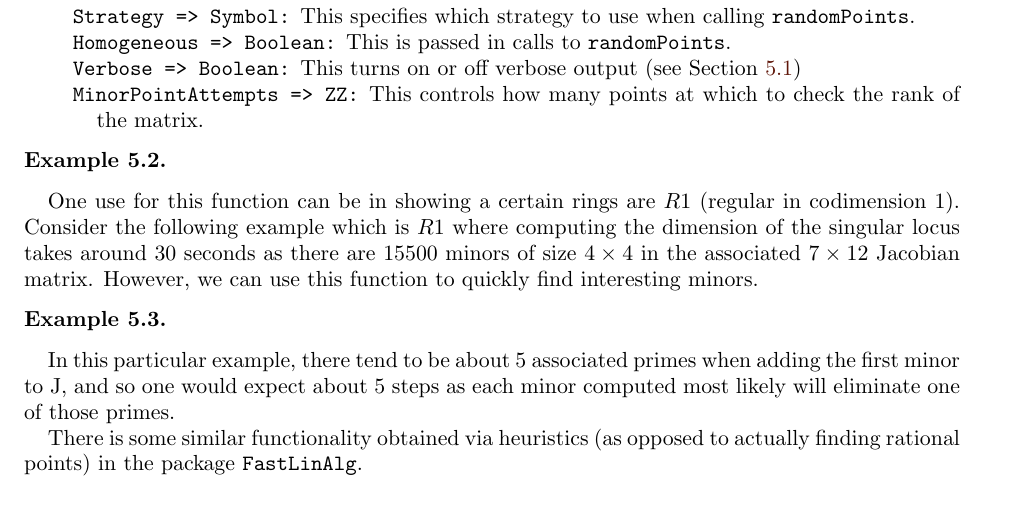
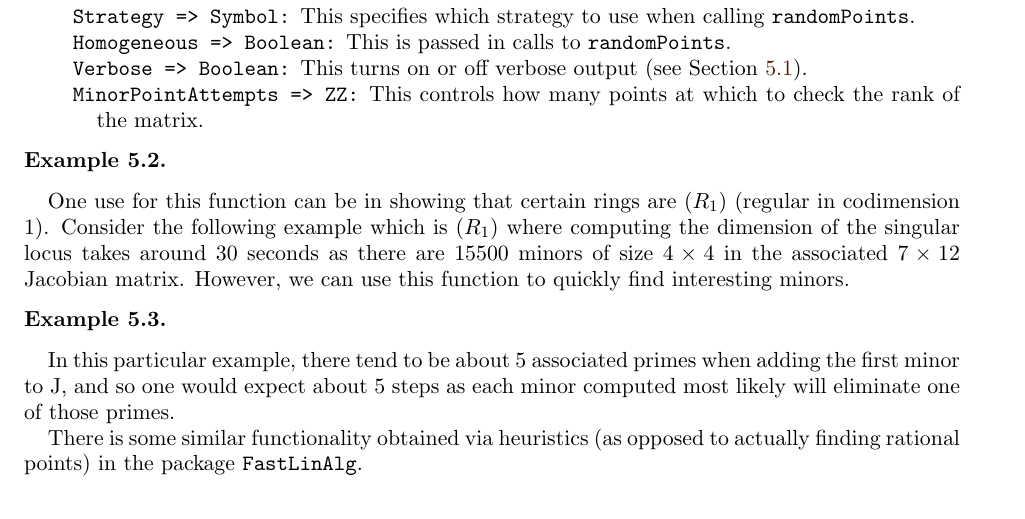
Before and after one commit to Macaulay2/Workshop-2020-Cleveland, a LaTeX paper (FastLinAlg/Paper/RandomRationalPoints.tex): part of page 8 of 9, cut so that both start at the same text. Compiled offline with pdfLaTeX.

Commit message:
RandomRationalPoints.tex checked for typos

```diff
--- a/FastLinAlg/Paper/RandomRationalPoints.tex
+++ b/FastLinAlg/Paper/RandomRationalPoints.tex
@@ -539,8 +539,8 @@ As again, we can have the following additional options:
 
 \end{example}
 
-One use for this function can be in showing a certain rings are $R1$ (regular in codimension $1$).
-Consider the following example which is $R1$ where computing the dimension of the singular locus takes around $30$ seconds as there are $15500$ minors of size $4 \times 4$ in the associated $7 \times 12$ Jacobian matrix.  However, we can use this function to quickly find interesting minors.
+One use for this function can be in showing that certain rings are $(R_1)$ (regular in codimension $1$).
+Consider the following example which is $(R_1)$ where computing the dimension of the singular locus takes around $30$ seconds as there are $15500$ minors of size $4 \times 4$ in the associated $7 \times 12$ Jacobian matrix.  However, we can use this function to quickly find interesting minors.
 \begin{example}
 
 	\end{example}
```
Also changed, not shown: FastLinAlg/Paper/FastLinAlgPaper.pdf (added), FastLinAlg/Paper/RandomRationalPoints.pdf (added), FastLinAlg/Paper/RandomRationalPoints.tex (2 more changed lines).
